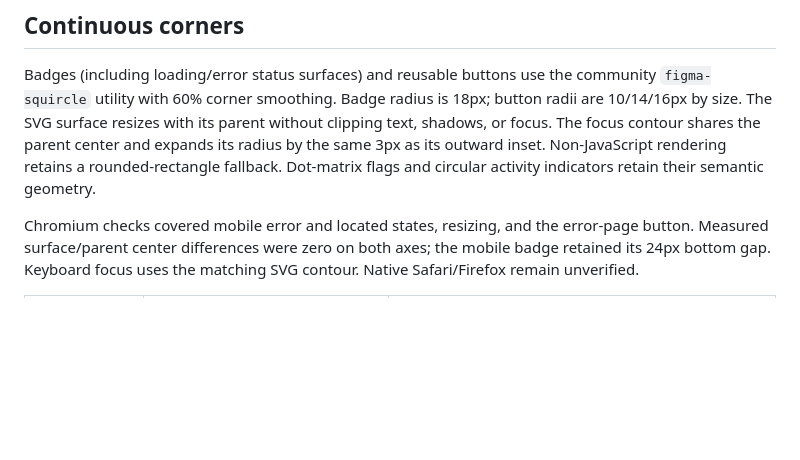
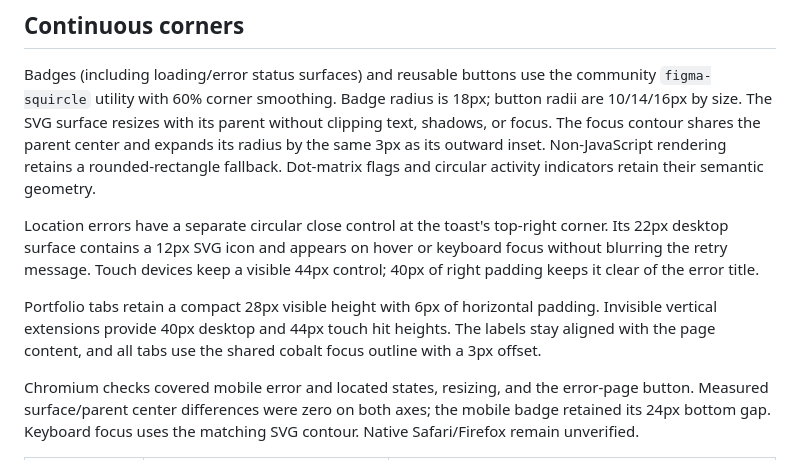
Before and after one commit to enkyuan/enkyuan.github.io, a Markdown page: docs/design-review.md, the part around the change. Rendered like a GitHub page; blank space fills up the shorter version.

Commit message:
docs: describe toast actions and tab hit areas

```diff
--- a/docs/design-review.md
+++ b/docs/design-review.md
@@ -6,6 +6,10 @@ Svelte 5 with existing plain CSS and native WAAPI; no new motion library.
 ## Continuous corners
 
 Badges (including loading/error status surfaces) and reusable buttons use the community `figma-squircle` utility with 60% corner smoothing. Badge radius is 18px; button radii are 10/14/16px by size. The SVG surface resizes with its parent without clipping text, shadows, or focus. The focus contour shares the parent center and expands its radius by the same 3px as its outward inset. Non-JavaScript rendering retains a rounded-rectangle fallback. Dot-matrix flags and circular activity indicators retain their semantic geometry.
+
+Location errors have a separate circular close control at the toast's top-right corner. Its 22px desktop surface contains a 12px SVG icon and appears on hover or keyboard focus without blurring the retry message. Touch devices keep a visible 44px control; 40px of right padding keeps it clear of the error title.
+
+Portfolio tabs retain a compact 28px visible height with 6px of horizontal padding. Invisible vertical extensions provide 40px desktop and 44px touch hit heights. The labels stay aligned with the page content, and all tabs use the shared cobalt focus outline with a 3px offset.
 
 Chromium checks covered mobile error and located states, resizing, and the error-page button. Measured surface/parent center differences were zero on both axes; the mobile badge retained its 24px bottom gap. Keyboard focus uses the matching SVG contour. Native Safari/Firefox remain unverified.
 
```
